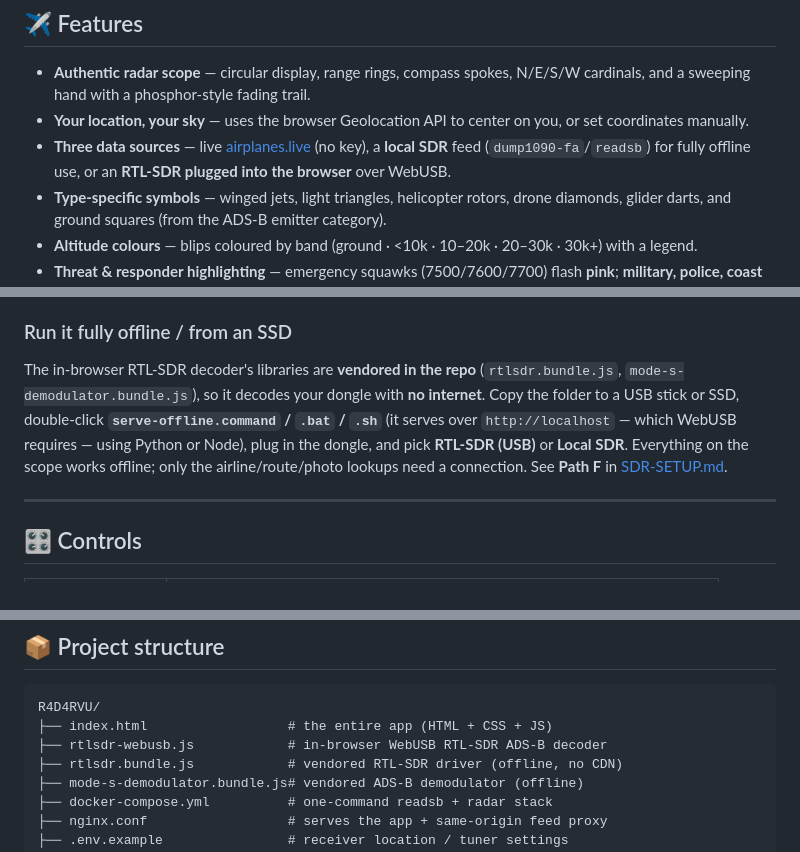
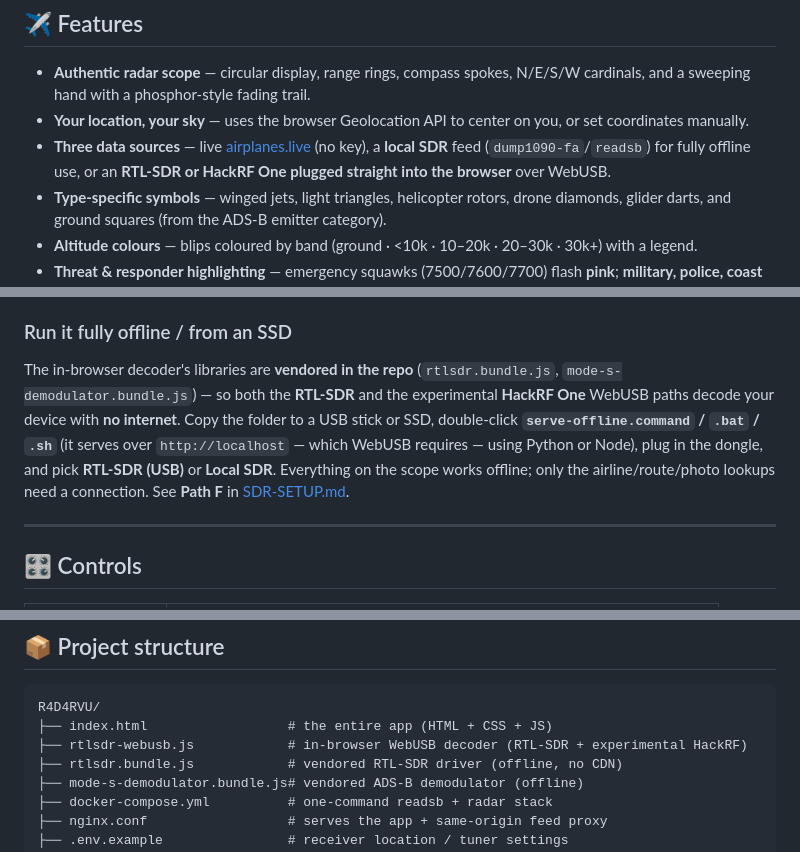
Before and after one commit to RadDad87/R4D4RVU, a Markdown page: README.md, 3 parts joined by grey strips. Drawn GitHub-style.

Commit message:
Enhance README with HackRF One and offline details
Updated README to include HackRF One support and clarify offline capabilities.

````diff
--- a/README.md
+++ b/README.md
@@ -16,7 +16,7 @@ R4D4RVU centers a vintage CRT-style radar scope on your location and plots every
 
 - **Authentic radar scope** — circular display, range rings, compass spokes, N/E/S/W cardinals, and a sweeping hand with a phosphor-style fading trail.
 - **Your location, your sky** — uses the browser Geolocation API to center on you, or set coordinates manually.
-- **Three data sources** — live [airplanes.live](https://airplanes.live) (no key), a **local SDR** feed (`dump1090-fa`/`readsb`) for fully offline use, or an **RTL-SDR plugged into the browser** over WebUSB.
+- **Three data sources** — live [airplanes.live](https://airplanes.live) (no key), a **local SDR** feed (`dump1090-fa`/`readsb`) for fully offline use, or an **RTL-SDR or HackRF One plugged straight into the browser** over WebUSB.
 - **Type-specific symbols** — winged jets, light triangles, helicopter rotors, drone diamonds, glider darts, and ground squares (from the ADS-B emitter category).
 - **Altitude colours** — blips coloured by band (ground · <10k · 10–20k · 20–30k · 30k+) with a legend.
 - **Threat & responder highlighting** — emergency squawks (7500/7600/7700) flash **pink**; **military, police, coast guard, fire, and medical** aircraft are **bright red** with a ring; **government / customs / border** are **purple**. Classification uses the ADS-B military flag plus the registered operator (via adsbdb) and an anchored-callsign pass.
@@ -70,7 +71,7 @@ Thorough step-by-step instructions for every path — RTL-SDR (in-browser / Dock
 
 ### Run it fully offline / from an SSD
 
-The in-browser RTL-SDR decoder's libraries are **vendored in the repo** (`rtlsdr.bundle.js`, `mode-s-demodulator.bundle.js`), so it decodes your dongle with **no internet**. Copy the folder to a USB stick or SSD, double-click **`serve-offline.command` / `.bat` / `.sh`** (it serves over `http://localhost` — which WebUSB requires — using Python or Node), plug in the dongle, and pick **RTL-SDR (USB)** or **Local SDR**. Everything on the scope works offline; only the airline/route/photo lookups need a connection. See **Path F** in [SDR-SETUP.md](SDR-SETUP.md).
+The in-browser decoder's libraries are **vendored in the repo** (`rtlsdr.bundle.js`, `mode-s-demodulator.bundle.js`) — so both the **RTL-SDR** and the experimental **HackRF One** WebUSB paths decode your device with **no internet**. Copy the folder to a USB stick or SSD, double-click **`serve-offline.command` / `.bat` / `.sh`** (it serves over `http://localhost` — which WebUSB requires — using Python or Node), plug in the dongle, and pick **RTL-SDR (USB)** or **Local SDR**. Everything on the scope works offline; only the airline/route/photo lookups need a connection. See **Path F** in [SDR-SETUP.md](SDR-SETUP.md).
 
 ---
 
@@ -120,7 +121,7 @@ const CFG = {
 ```
 R4D4RVU/
 ├── index.html                  # the entire app (HTML + CSS + JS)
-├── rtlsdr-webusb.js            # in-browser WebUSB RTL-SDR ADS-B decoder
+├── rtlsdr-webusb.js            # in-browser WebUSB decoder (RTL-SDR + experimental HackRF)
 ├── rtlsdr.bundle.js            # vendored RTL-SDR driver (offline, no CDN)
 ├── mode-s-demodulator.bundle.js# vendored ADS-B demodulator (offline)
 ├── docker-compose.yml          # one-command readsb + radar stack
````
Also changed, not shown: other parts of README.md (+1 -0 lines).
